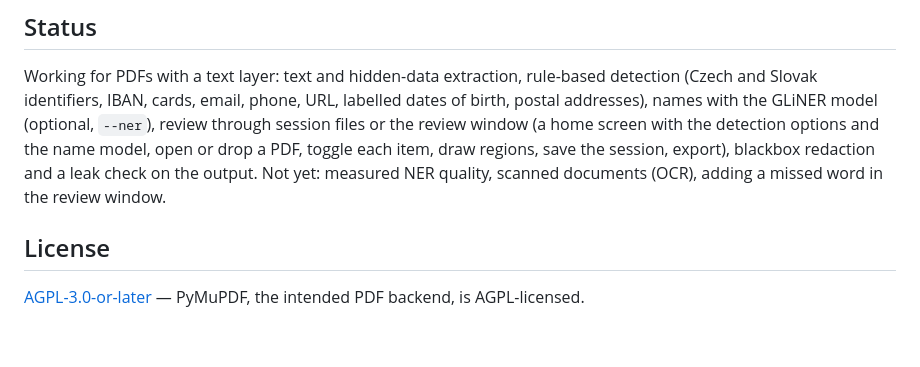
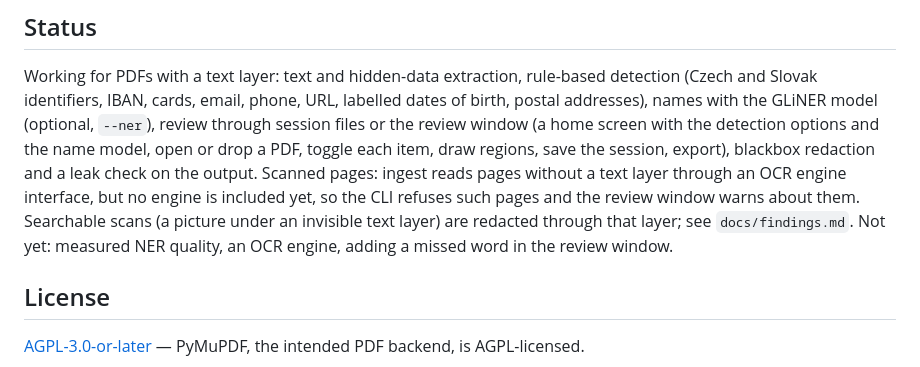
Before and after one commit to martinszuc/anonymizer, a Markdown page: README.md, the part around the change. GitHub-like rendering; blank space fills up the shorter version.

```diff
--- a/README.md
+++ b/README.md
@@ -108,8 +108,12 @@ dates of birth, postal addresses), names with the GLiNER model (optional,
 session files or the review window (a home screen with the detection options
 and the name model, open or drop a PDF, toggle each item, draw regions, save the
 session, export), blackbox redaction and a leak check on the output.
-Not yet: measured NER quality, scanned documents (OCR), adding a missed word in
-the review window.
+Scanned pages: ingest reads pages without a text layer through an OCR engine
+interface, but no engine is included yet, so the CLI refuses such pages and the
+review window warns about them. Searchable scans (a picture under an invisible
+text layer) are redacted through that layer; see `docs/findings.md`.
+Not yet: measured NER quality, an OCR engine, adding a missed word in the review
+window.
 
 ## License
 
```
Also changed, not shown: docs/findings.md (+28 -0 lines).
